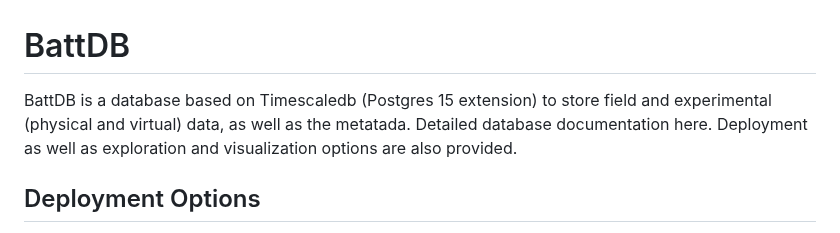
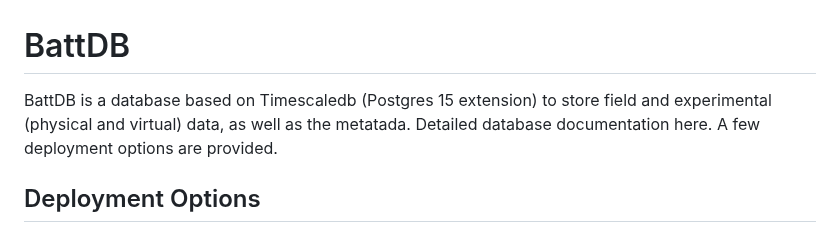
Before and after one commit to BattGenie/battdb, a Markdown page: README.md, the part around the change. Rendered like a GitHub page.

```diff
--- a/README.md
+++ b/README.md
@@ -1,6 +1,6 @@
 # BattDB
 
-BattDB is a database based on Timescaledb (Postgres 15 extension) to store field and experimental (physical and virtual) data, as well as the metatada. Detailed database documentation here. Deployment as well as exploration and visualization options are also provided.
+BattDB is a database based on Timescaledb (Postgres 15 extension) to store field and experimental (physical and virtual) data, as well as the metatada. Detailed database documentation here. A few deployment options are provided.
 
 ## Deployment Options
 
```
